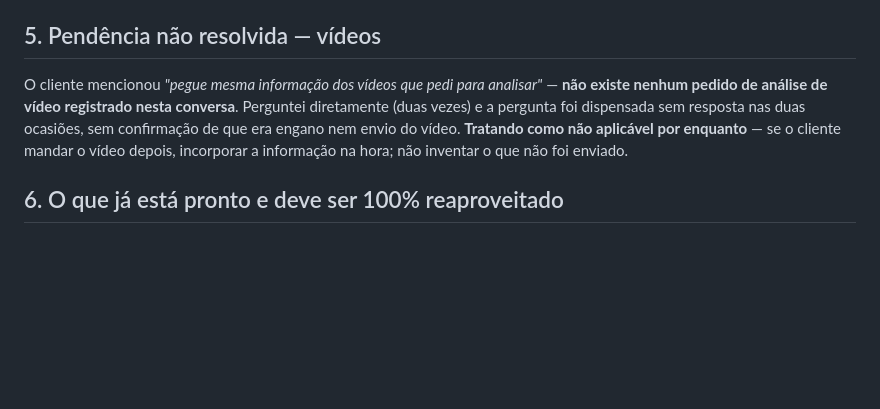
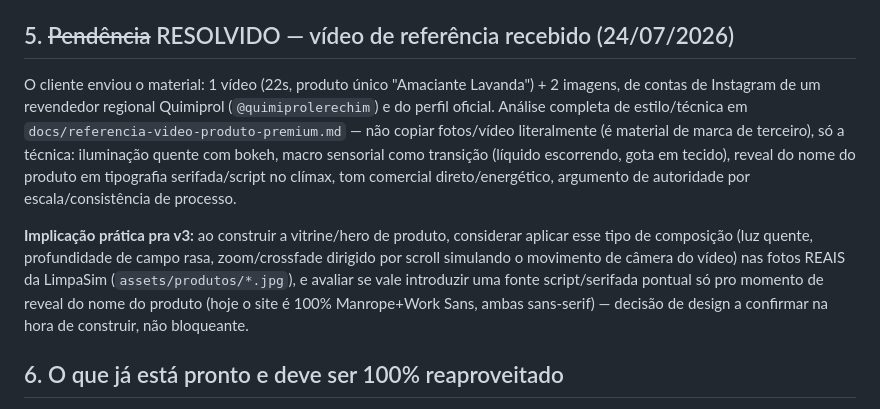
Before and after one commit to ruansormani/limpasim, a Markdown page: docs/prompt-reconstrucao-site-v3-empresas.md, the part around the change. Drawn GitHub-style; blank space fills up the shorter version.

```diff
--- a/docs/prompt-reconstrucao-site-v3-empresas.md
+++ b/docs/prompt-reconstrucao-site-v3-empresas.md
@@ -108,15 +108,26 @@ como CONCEITO, só não é mais o que a home mostra por padrão):
   de estúdio azul), não os recortes. Isso vale pra qualquer vitrine/
   destaque também — nada de `assets/produtos/recorte/`.
 
-## 5. Pendência não resolvida — vídeos
+## 5. ~~Pendência~~ RESOLVIDO — vídeo de referência recebido (24/07/2026)
 
-O cliente mencionou *"pegue mesma informação dos vídeos que pedi para
-analisar"* — **não existe nenhum pedido de análise de vídeo registrado
-nesta conversa**. Perguntei diretamente (duas vezes) e a pergunta foi
-dispensada sem resposta nas duas ocasiões, sem confirmação de que era
-engano nem envio do vídeo. **Tratando como não aplicável por enquanto**
-— se o cliente mandar o vídeo depois, incorporar a informação na hora;
-não inventar o que não foi enviado.
+O cliente enviou o material: 1 vídeo (22s, produto único "Amaciante
+Lavanda") + 2 imagens, de contas de Instagram de um revendedor regional
+Quimiprol (`@quimiprolerechim`) e do perfil oficial. Análise completa
+de estilo/técnica em `docs/referencia-video-produto-premium.md` — não
+copiar fotos/vídeo literalmente (é material de marca de terceiro), só
+a técnica: iluminação quente com bokeh, macro sensorial como transição
+(líquido escorrendo, gota em tecido), reveal do nome do produto em
+tipografia serifada/script no clímax, tom comercial direto/energético,
+argumento de autoridade por escala/consistência de processo.
+
+**Implicação prática pra v3:** ao construir a vitrine/hero de produto,
+considerar aplicar esse tipo de composição (luz quente, profundidade de
+campo rasa, zoom/crossfade dirigido por scroll simulando o movimento de
+câmera do vídeo) nas fotos REAIS da LimpaSim (`assets/produtos/*.jpg`),
+e avaliar se vale introduzir uma fonte script/serifada pontual só pro
+momento de reveal do nome do produto (hoje o site é 100%
+Manrope+Work Sans, ambas sans-serif) — decisão de design a confirmar
+na hora de construir, não bloqueante.
 
 ## 6. O que já está pronto e deve ser 100% reaproveitado
 
```
Also changed, not shown: CLAUDE.md (+7 -2 lines), docs/referencia-video-produto-premium.md (added, +91 -0 lines).
